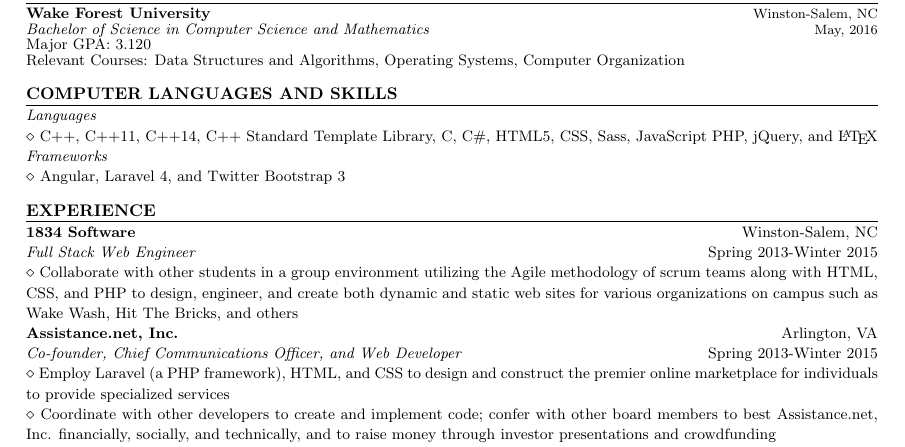
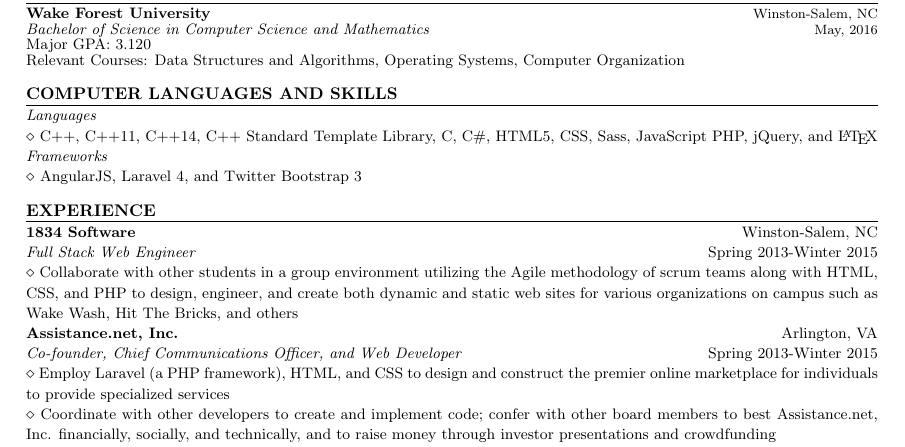
Before and after one commit to busebd12/Resume, a LaTeX CV (Brendan_Busey_Resume.tex): part of the page, cut so that both start at the same text. Compiled offline with pdfLaTeX.

Commit message:
Adding one more update

```diff
--- a/Brendan_Busey_Resume.tex
+++ b/Brendan_Busey_Resume.tex
@@ -105,7 +105,7 @@
 
 {\noindent \textit{\fontsize{9}{8}\selectfont Frameworks}}
 
-{\noindent $\diamond$ {\fontsize{9}{8}\selectfont Angular, Laravel 4, and Twitter Bootstrap 3}}
+{\noindent $\diamond$ {\fontsize{9}{8}\selectfont AngularJS, Laravel 4, and Twitter Bootstrap 3}}
 
 \vspace{3mm}
 
```
Also changed, not shown: Brendan_Busey_Resume.pdf.
